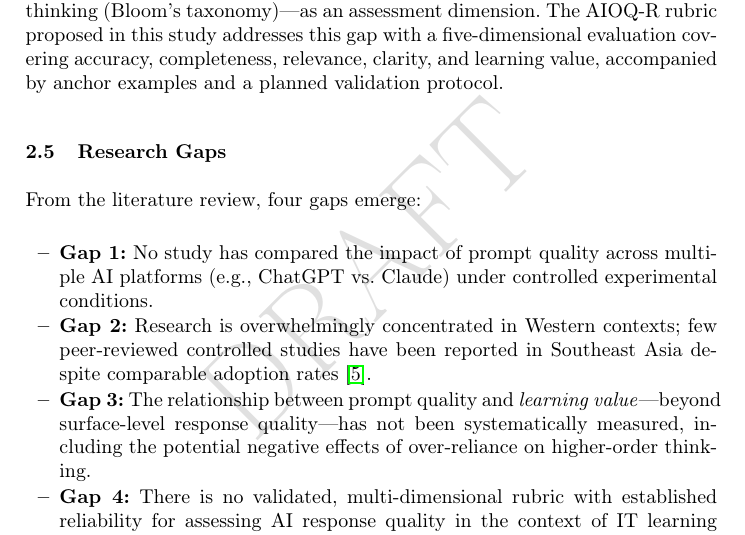
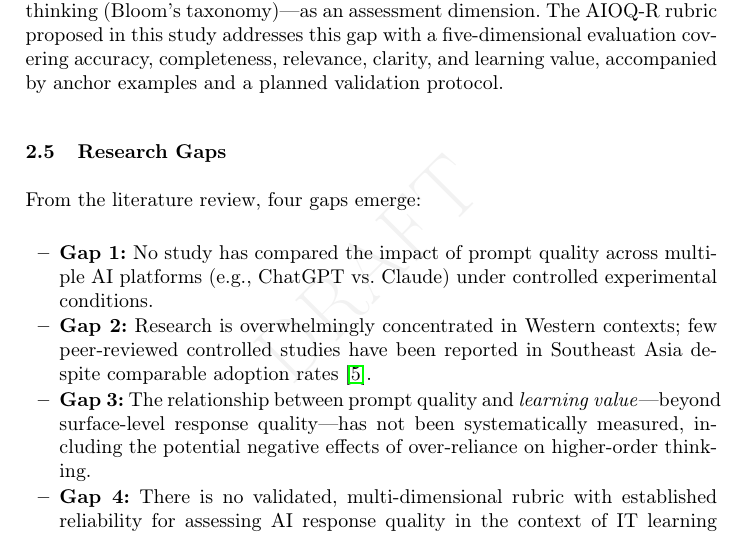
Before and after one commit to quyen0723/isds2026_paper, a LaTeX paper (p1/latex/2026-04-isds-prompt-quality-nguyen.tex): part of page 5 of 18, cut so that both start at the same text. Compiled offline with pdfLaTeX.

Commit message:
fix(p1): watermark very faint — rgb 0.95, lightness 0.985, scale 1.2

```diff
--- a/p1/latex/2026-04-isds-prompt-quality-nguyen.tex
+++ b/p1/latex/2026-04-isds-prompt-quality-nguyen.tex
@@ -19,10 +19,10 @@
 
 % Draft watermark — remove before camera-ready.
 \usepackage{draftwatermark}
-\definecolor{DraftGrey}{rgb}{0.88,0.88,0.88}
+\definecolor{DraftGrey}{rgb}{0.95,0.95,0.95}
 \SetWatermarkText{DRAFT}
-\SetWatermarkScale{1.8}
-\SetWatermarkLightness{0.97}
+\SetWatermarkScale{1.2}
+\SetWatermarkLightness{0.985}
 \SetWatermarkColor{DraftGrey}
 
 % Okabe-Ito Color Universal Design (CUD) palette — colourblind-safe.
```
Also changed, not shown: p1/latex/2026-04-isds-prompt-quality-nguyen.pdf.
